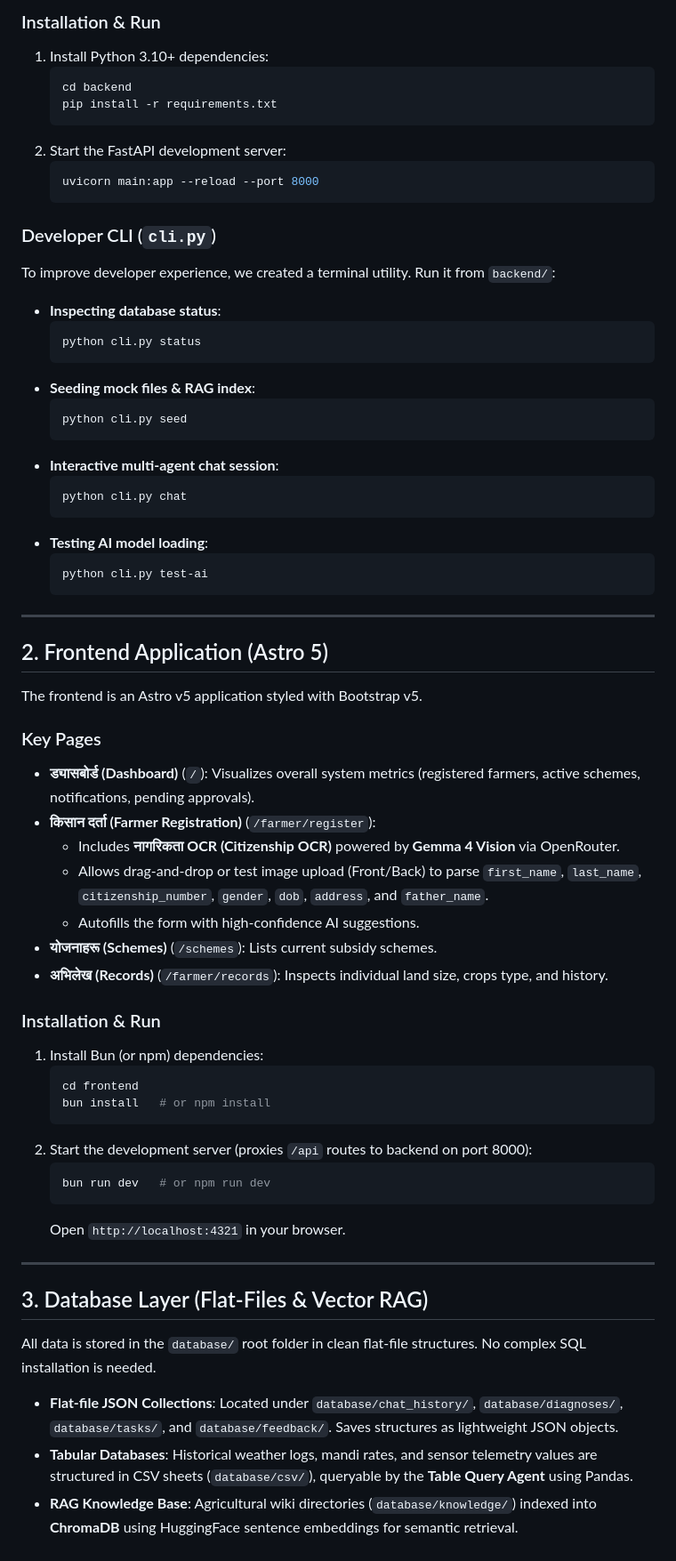
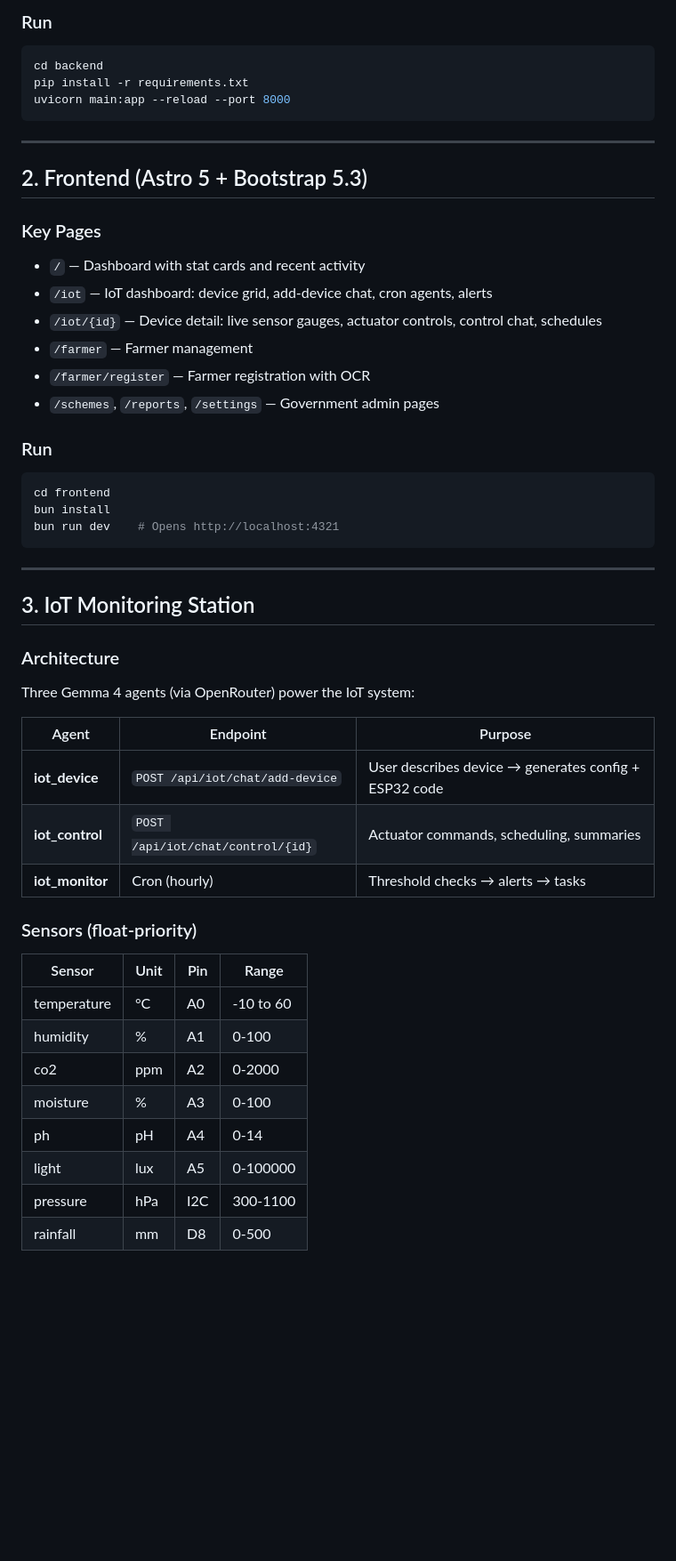
Before and after one commit to aitalimcom/test_sun, a Markdown page: README.md, the part around one of its changes. Shown at 89% size. GitHub-like rendering; blank space fills up the shorter version.

````diff
--- a/README.md
+++ b/README.md
@@ -58,68 +67,53 @@ DATABASE_ROOT=../database
 ```
 
-### Installation & Run
-1. Install Python 3.10+ dependencies:
-   ```bash
-   cd backend
-   pip install -r requirements.txt
-   ```
-2. Start the FastAPI development server:
-   ```bash
-   uvicorn main:app --reload --port 8000
-   ```
-
-### Developer CLI (`cli.py`)
-To improve developer experience, we created a terminal utility. Run it from `backend/`:
-- **Inspecting database status**:
-  ```bash
-  python cli.py status
-  ```
-- **Seeding mock files & RAG index**:
-  ```bash
-  python cli.py seed
-  ```
-- **Interactive multi-agent chat session**:
-  ```bash
-  python cli.py chat
-  ```
-- **Testing AI model loading**:
-  ```bash
-  python cli.py test-ai
-  ```
+### Run
+```bash
+cd backend
+pip install -r requirements.txt
+uvicorn main:app --reload --port 8000
+```
 
 ---
 
-## 2. Frontend Application (Astro 5)
-
-The frontend is an Astro v5 application styled with Bootstrap v5.
+## 2. Frontend (Astro 5 + Bootstrap 5.3)
 
 ### Key Pages
-- **ड्यासबोर्ड (Dashboard)** (`/`): Visualizes overall system metrics (registered farmers, active schemes, notifications, pending approvals).
-- **किसान दर्ता (Farmer Registration)** (`/farmer/register`):
-  - Includes **नागरिकता OCR (Citizenship OCR)** powered by **Gemma 4 Vision** via OpenRouter.
-  - Allows drag-and-drop or test image upload (Front/Back) to parse `first_name`, `last_name`, `citizenship_number`, `gender`, `dob`, `address`, and `father_name`.
-  - Autofills the form with high-confidence AI suggestions.
-- **योजनाहरू (Schemes)** (`/schemes`): Lists current subsidy schemes.
-- **अभिलेख (Records)** (`/farmer/records`): Inspects individual land size, crops type, and history.
+- `/` — Dashboard with stat cards and recent activity
+- `/iot` — IoT dashboard: device grid, add-device chat, cron agents, alerts
+- `/iot/{id}` — Device detail: live sensor gauges, actuator controls, control chat, schedules
+- `/farmer` — Farmer management
+- `/farmer/register` — Farmer registration with OCR
+- `/schemes`, `/reports`, `/settings` — Government admin pages
 
-### Installation & Run
-1. Install Bun (or npm) dependencies:
-   ```bash
-   cd frontend
-   bun install   # or npm install
-   ```
-2. Start the development server (proxies `/api` routes to backend on port 8000):
-   ```bash
-   bun run dev   # or npm run dev
-   ```
-   Open `http://localhost:4321` in your browser.
+### Run
+```bash
+cd frontend
+bun install
+bun run dev    # Opens http://localhost:4321
+```
 
 ---
 
-## 3. Database Layer (Flat-Files & Vector RAG)
+## 3. IoT Monitoring Station
 
-All data is stored in the `database/` root folder in clean flat-file structures. No complex SQL installation is needed.
+### Architecture
+Three Gemma 4 agents (via OpenRouter) power the IoT system:
 
-- **Flat-file JSON Collections**: Located under `database/chat_history/`, `database/diagnoses/`, `database/tasks/`, and `database/feedback/`. Saves structures as lightweight JSON objects.
-- **Tabular Databases**: Historical weather logs, mandi rates, and sensor telemetry values are structured in CSV sheets (`database/csv/`), queryable by the **Table Query Agent** using Pandas.
-- **RAG Knowledge Base**: Agricultural wiki directories (`database/knowledge/`) indexed into **ChromaDB** using HuggingFace sentence embeddings for semantic retrieval.
+| Agent | Endpoint | Purpose |
+|-------|----------|---------|
+| **iot_device** | `POST /api/iot/chat/add-device` | User describes device → generates config + ESP32 code |
+| **iot_control** | `POST /api/iot/chat/control/{id}` | Actuator commands, scheduling, summaries |
+| **iot_monitor** | Cron (hourly) | Threshold checks → alerts → tasks |
+
+### Sensors (float-priority)
+| Sensor | Unit | Pin | Range |
+|--------|------|-----|-------|
+| temperature | °C | A0 | -10 to 60 |
+| humidity | % | A1 | 0-100 |
+| co2 | ppm | A2 | 0-2000 |
+| moisture | % | A3 | 0-100 |
+| ph | pH | A4 | 0-14 |
+| light | lux | A5 | 0-100000 |
+| pressure | hPa | I2C | 300-1100 |
+| rainfall | mm | D8 | 0-500 |
+
````
Also changed, not shown: other parts of README.md (+109 -37 lines).
